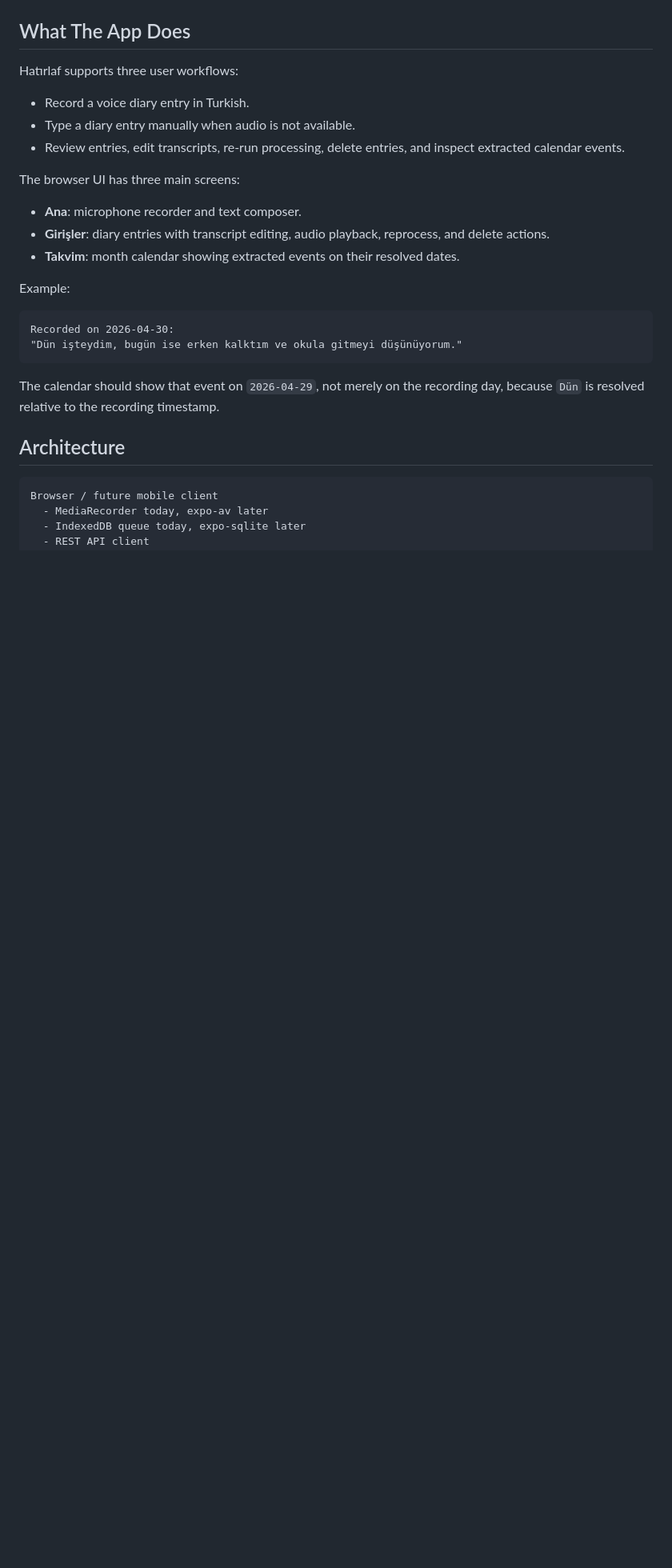
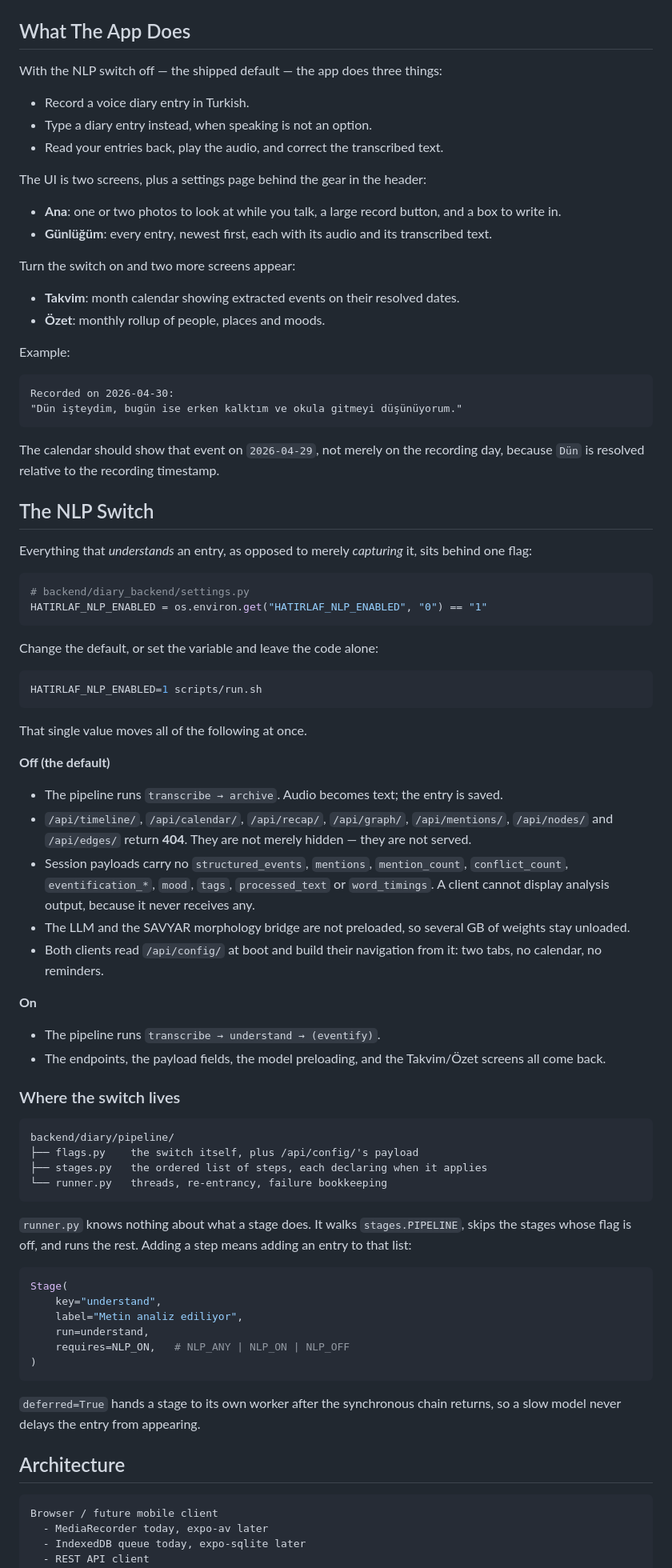
Before and after one commit to oktayelb/hatirlaf, a Markdown page: README.md, the part around one of its changes. Shown at 80% size. Rendered like a GitHub page; blank space fills up the shorter version.

````diff
--- a/README.md
+++ b/README.md
@@ -28,17 +30,21 @@ The most important production gap is security: the API currently allows any call
 
 ## What The App Does
 
-Hatırlaf supports three user workflows:
+With the NLP switch off — the shipped default — the app does three things:
 
 - Record a voice diary entry in Turkish.
-- Type a diary entry manually when audio is not available.
-- Review entries, edit transcripts, re-run processing, delete entries, and inspect extracted calendar events.
+- Type a diary entry instead, when speaking is not an option.
+- Read your entries back, play the audio, and correct the transcribed text.
 
-The browser UI has three main screens:
+The UI is two screens, plus a settings page behind the gear in the header:
 
-- **Ana**: microphone recorder and text composer.
-- **Girişler**: diary entries with transcript editing, audio playback, reprocess, and delete actions.
+- **Ana**: one or two photos to look at while you talk, a large record button, and a box to write in.
+- **Günlüğüm**: every entry, newest first, each with its audio and its transcribed text.
+
+Turn the switch on and two more screens appear:
+
 - **Takvim**: month calendar showing extracted events on their resolved dates.
+- **Özet**: monthly rollup of people, places and moods.
 
 Example:
 
@@ -48,6 +54,58 @@ Recorded on 2026-04-30:
 ```
 
 The calendar should show that event on `2026-04-29`, not merely on the recording day, because `Dün` is resolved relative to the recording timestamp.
+
+## The NLP Switch
+
+Everything that *understands* an entry, as opposed to merely *capturing* it, sits behind one flag:
+
+```python
+# backend/diary_backend/settings.py
+HATIRLAF_NLP_ENABLED = os.environ.get("HATIRLAF_NLP_ENABLED", "0") == "1"
+```
+
+Change the default, or set the variable and leave the code alone:
+
+```bash
+HATIRLAF_NLP_ENABLED=1 scripts/run.sh
+```
+
+That single value moves all of the following at once.
+
+**Off (the default)**
+
+- The pipeline runs `transcribe → archive`. Audio becomes text; the entry is saved.
+- `/api/timeline/`, `/api/calendar/`, `/api/recap/`, `/api/graph/`, `/api/mentions/`, `/api/nodes/` and `/api/edges/` return **404**. They are not merely hidden — they are not served.
+- Session payloads carry no `structured_events`, `mentions`, `mention_count`, `conflict_count`, `eventification_*`, `mood`, `tags`, `processed_text` or `word_timings`. A client cannot display analysis output, because it never receives any.
+- The LLM and the SAVYAR morphology bridge are not preloaded, so several GB of weights stay unloaded.
+- Both clients read `/api/config/` at boot and build their navigation from it: two tabs, no calendar, no reminders.
+
+**On**
+
+- The pipeline runs `transcribe → understand → (eventify)`.
+- The endpoints, the payload fields, the model preloading, and the Takvim/Özet screens all come back.
+
+### Where the switch lives
+
+```text
+backend/diary/pipeline/
+├── flags.py    the switch itself, plus /api/config/'s payload
+├── stages.py   the ordered list of steps, each declaring when it applies
+└── runner.py   threads, re-entrancy, failure bookkeeping
+```
+
+`runner.py` knows nothing about what a stage does. It walks `stages.PIPELINE`, skips the stages whose flag is off, and runs the rest. Adding a step means adding an entry to that list:
+
+```python
+Stage(
+    key="understand",
+    label="Metin analiz ediliyor",
+    run=understand,
+    requires=NLP_ON,   # NLP_ANY | NLP_ON | NLP_OFF
+)
+```
+
+`deferred=True` hands a stage to its own worker after the synchronous chain returns, so a slow model never delays the entry from appearing.
 
 ## Architecture
 
````
Also changed, not shown: other parts of README.md (+78 -32 lines).
